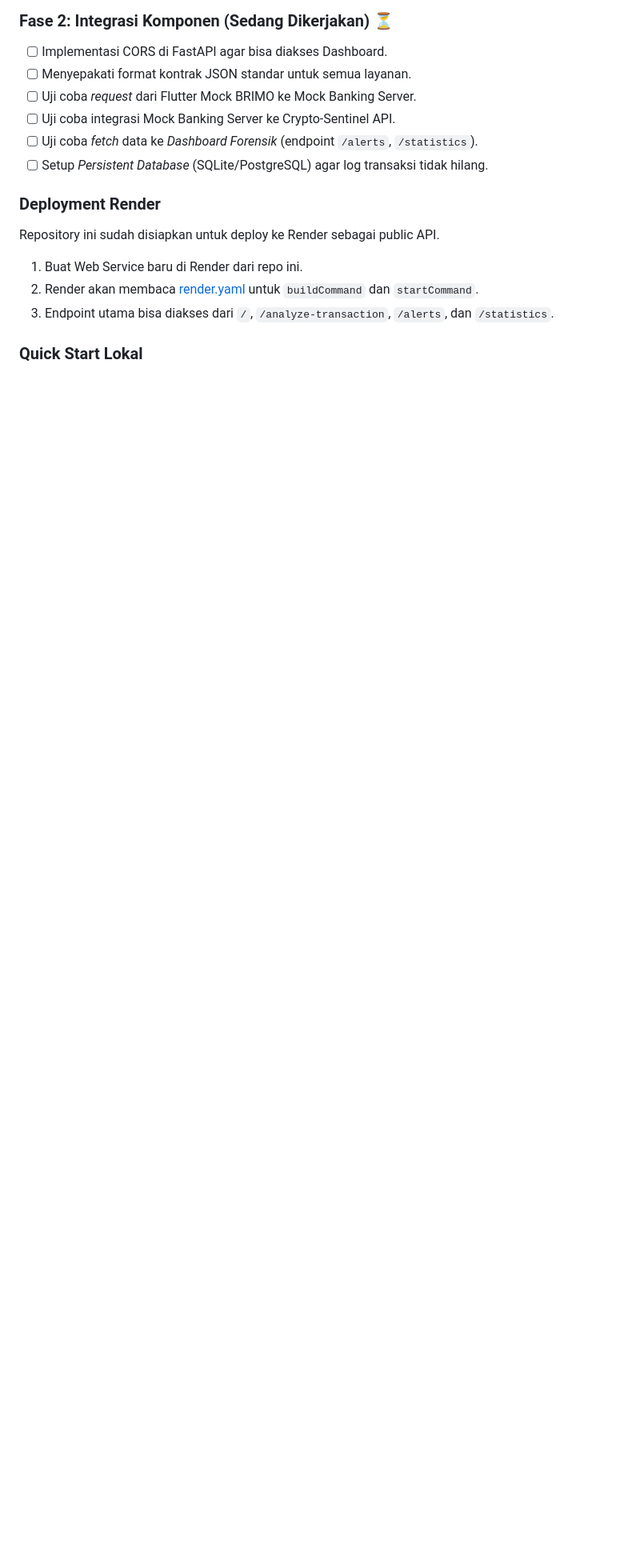
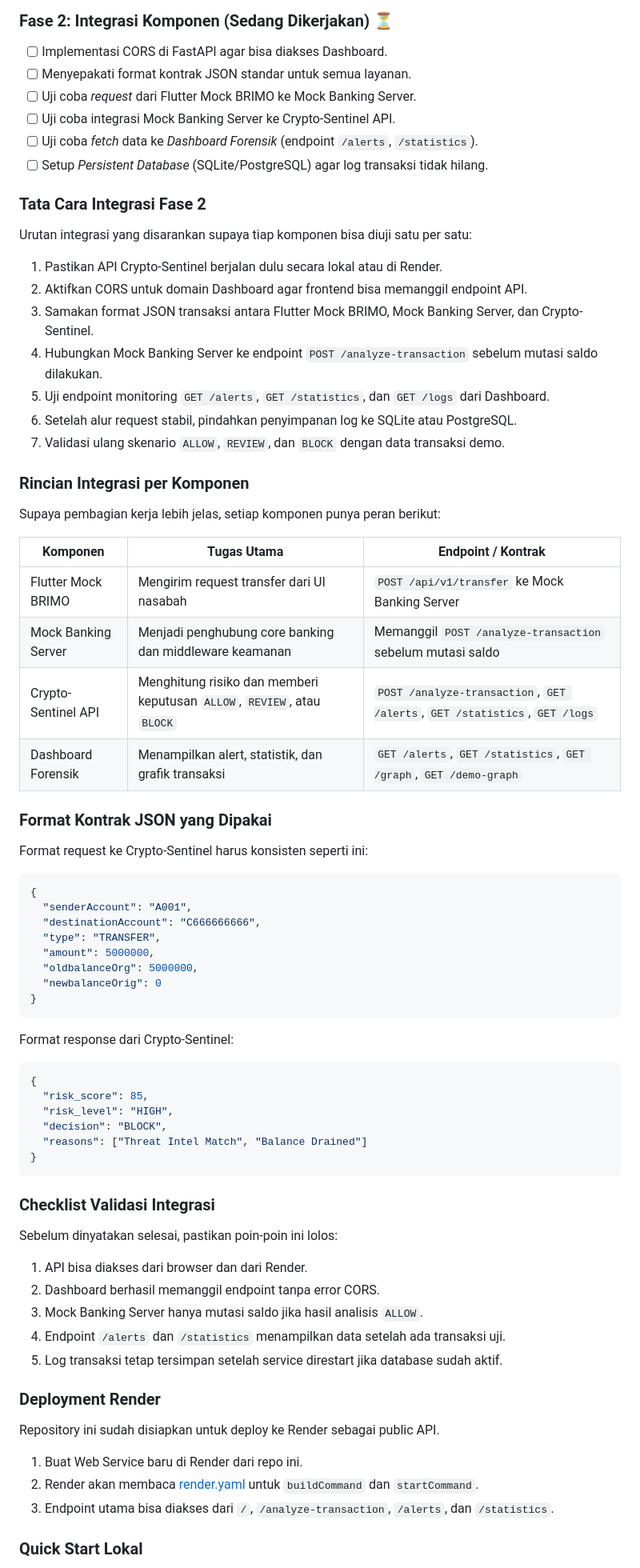
Before and after one commit to RifkiF00/crypto-sentinel-2026, a Markdown page: crypto-sentinel-api/readme.md, the part around the change. Shown at 80% size. GitHub-like rendering; blank space fills up the shorter version.

Commit message:
Expand phase 2 integration guide

````diff
--- a/crypto-sentinel-api/readme.md
+++ b/crypto-sentinel-api/readme.md
@@ -56,6 +56,61 @@ Saat ini, kita sedang berada di **Tahap 8: Integrasi dengan Tim**. *Middleware A
 - [ ] Uji coba integrasi Mock Banking Server ke Crypto-Sentinel API.
 - [ ] Uji coba *fetch* data ke *Dashboard Forensik* (endpoint `/alerts`, `/statistics`).
 - [ ] Setup *Persistent Database* (SQLite/PostgreSQL) agar log transaksi tidak hilang.
+
+### Tata Cara Integrasi Fase 2
+Urutan integrasi yang disarankan supaya tiap komponen bisa diuji satu per satu:
+
+1. Pastikan API Crypto-Sentinel berjalan dulu secara lokal atau di Render.
+2. Aktifkan CORS untuk domain Dashboard agar frontend bisa memanggil endpoint API.
+3. Samakan format JSON transaksi antara Flutter Mock BRIMO, Mock Banking Server, dan Crypto-Sentinel.
+4. Hubungkan Mock Banking Server ke endpoint `POST /analyze-transaction` sebelum mutasi saldo dilakukan.
+5. Uji endpoint monitoring `GET /alerts`, `GET /statistics`, dan `GET /logs` dari Dashboard.
+6. Setelah alur request stabil, pindahkan penyimpanan log ke SQLite atau PostgreSQL.
+7. Validasi ulang skenario `ALLOW`, `REVIEW`, dan `BLOCK` dengan data transaksi demo.
+
+### Rincian Integrasi per Komponen
+Supaya pembagian kerja lebih jelas, setiap komponen punya peran berikut:
+
+| Komponen | Tugas Utama | Endpoint / Kontrak |
+|---|---|---|
+| Flutter Mock BRIMO | Mengirim request transfer dari UI nasabah | `POST /api/v1/transfer` ke Mock Banking Server |
+| Mock Banking Server | Menjadi penghubung core banking dan middleware keamanan | Memanggil `POST /analyze-transaction` sebelum mutasi saldo |
+| Crypto-Sentinel API | Menghitung risiko dan memberi keputusan `ALLOW`, `REVIEW`, atau `BLOCK` | `POST /analyze-transaction`, `GET /alerts`, `GET /statistics`, `GET /logs` |
+| Dashboard Forensik | Menampilkan alert, statistik, dan grafik transaksi | `GET /alerts`, `GET /statistics`, `GET /graph`, `GET /demo-graph` |
+
+### Format Kontrak JSON yang Dipakai
+Format request ke Crypto-Sentinel harus konsisten seperti ini:
+
+```json
+{
+  "senderAccount": "A001",
+  "destinationAccount": "C666666666",
+  "type": "TRANSFER",
+  "amount": 5000000,
+  "oldbalanceOrg": 5000000,
+  "newbalanceOrig": 0
+}
+```
+
+Format response dari Crypto-Sentinel:
+
+```json
+{
+  "risk_score": 85,
+  "risk_level": "HIGH",
+  "decision": "BLOCK",
+  "reasons": ["Threat Intel Match", "Balance Drained"]
+}
+```
+
+### Checklist Validasi Integrasi
+Sebelum dinyatakan selesai, pastikan poin-poin ini lolos:
+
+1. API bisa diakses dari browser dan dari Render.
+2. Dashboard berhasil memanggil endpoint tanpa error CORS.
+3. Mock Banking Server hanya mutasi saldo jika hasil analisis `ALLOW`.
+4. Endpoint `/alerts` dan `/statistics` menampilkan data setelah ada transaksi uji.
+5. Log transaksi tetap tersimpan setelah service direstart jika database sudah aktif.
 
 ### Deployment Render
 Repository ini sudah disiapkan untuk deploy ke Render sebagai public API.
````
